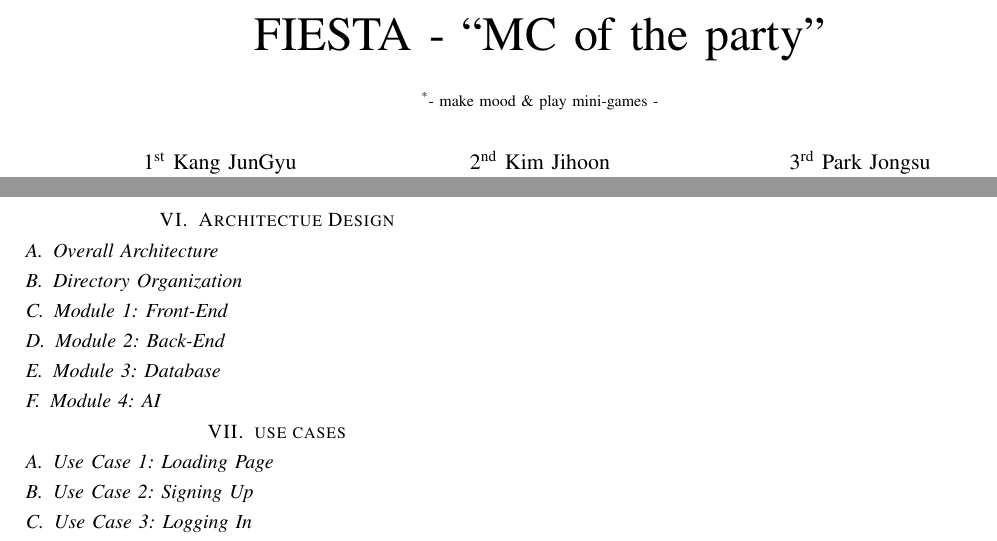
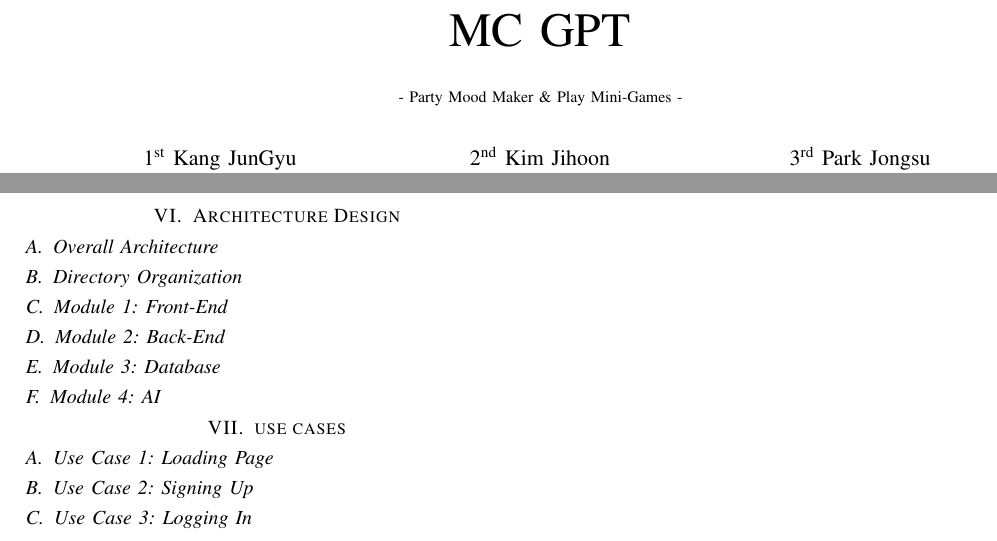
Before and after one commit to MC-GPT/Document_LaTex, a LaTeX paper (Main.tex): two parts of pages 1 and 12 of 12, joined at a grey line, cut at the place of the change. Compiled offline with pdfLaTeX; a missing font is replaced by an installed copy or a similar font; a LaTeX package or settings file that is missing is left out.

Commit message:
change title

```diff
--- a/Main.tex
+++ b/Main.tex
@@ -12,8 +12,8 @@
     T\kern-.1667em\lower.7ex\hbox{E}\kern-.125emX}}
 \begin{document}
 
-\title{FIESTA - “MC of the party” \\
-    {\footnotesize \textsuperscript{*}- make mood \& play mini-games -}
+\title{MC GPT \\
+    {\footnotesize \textsuperscript{}- Party Mood Maker \& Play Mini-Games -}
     }
 
 \author{\IEEEauthorblockN{1\textsuperscript{st} Kang JunGyu}
@@ -451,7 +451,7 @@ MC, Manager, Lighting, Appliance, Game
         When you press the "Code Refresh" button, the room's access code is randomly changed, and at the same time, all guests who were invited to the room are removed.\\
         Pressing the "Code Refresh" button causes all user's room access permissions to expire, and they are redirected to the room selection screen.
 
-\section{Architectue Design}
+\section{Architecture Design}
     \subsection{Overall Architecture}
     \subsection{Directory Organization}
     \subsection{Module 1: Front-End}
```
Also changed, not shown: Main.tex (4 more changed lines).
